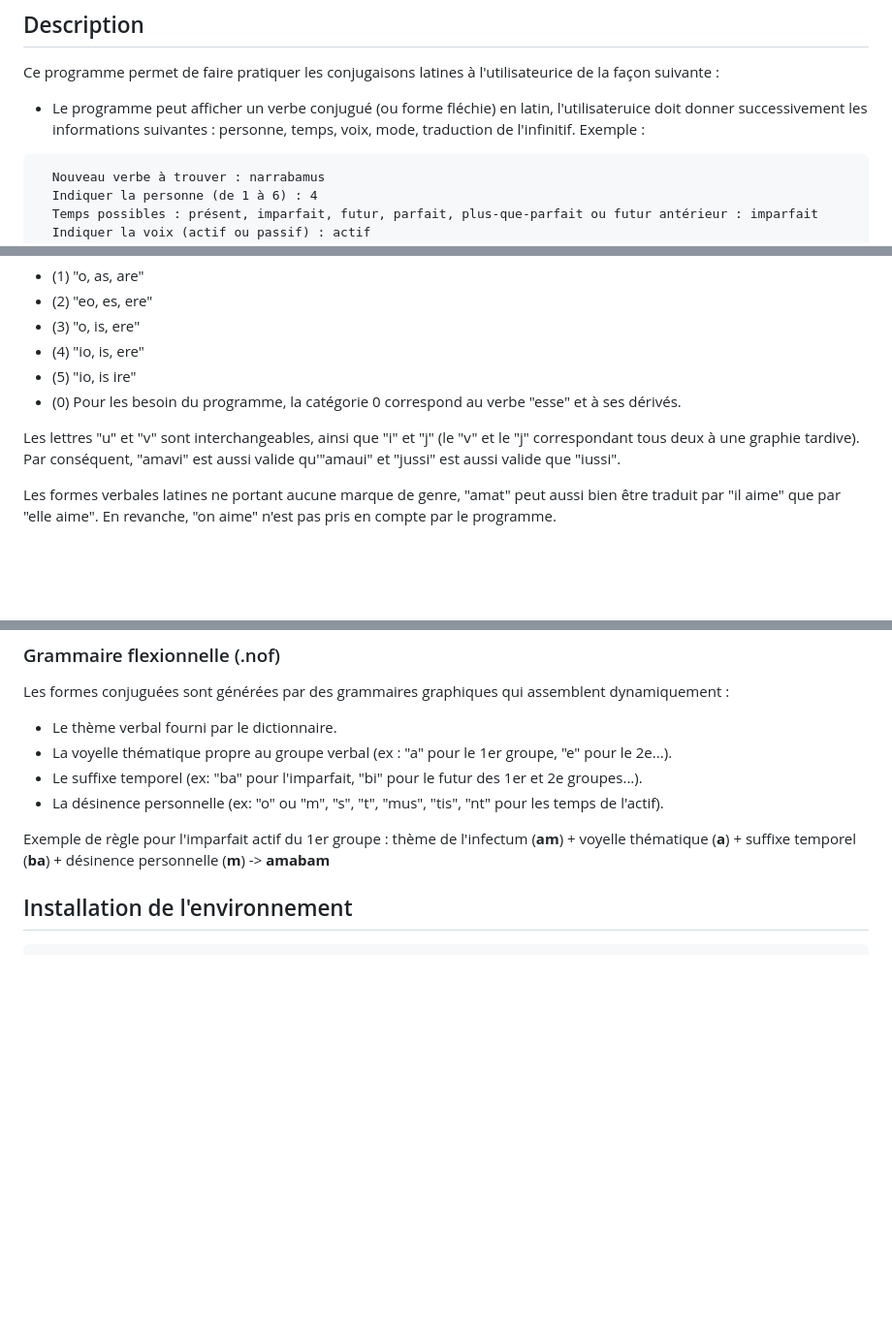
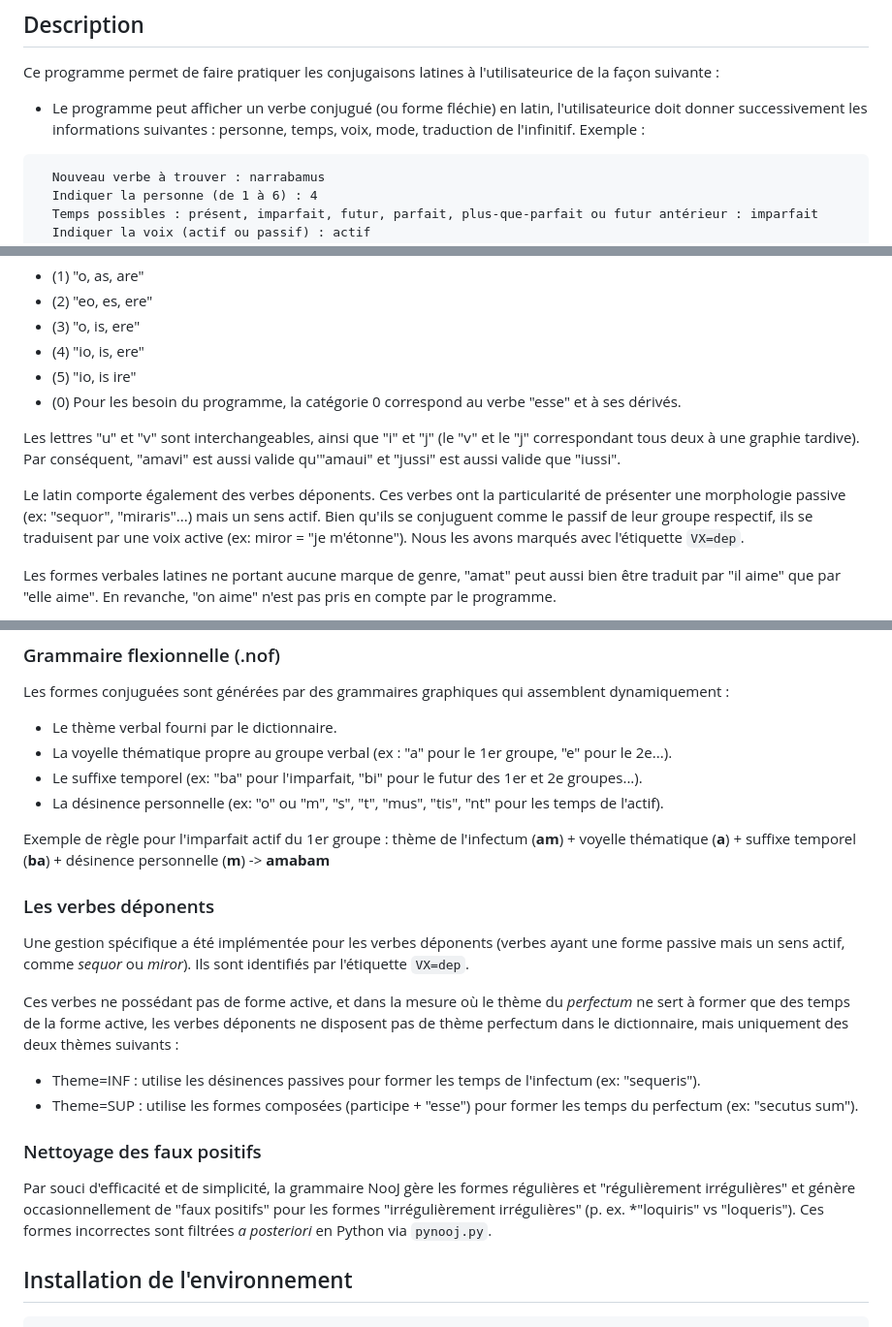
Before and after one commit to crispyfunicular/magister_conjugationis, a Markdown page: README.md, 3 parts joined by grey strips. Shown at 97% size. Drawn GitHub-style; blank space fills up the shorter version.

Commit message:
màj README verbes déponents

````diff
--- a/README.md
+++ b/README.md
@@ -6,7 +6,7 @@ Ce site permet de s'entraîner aux conjugaisons latines en proposant des exercic
 
 ## Description
 Ce programme permet de faire pratiquer les conjugaisons latines à l'utilisateurice de la façon suivante :
-- Le programme peut afficher un verbe conjugué (ou forme fléchie) en latin, l'utilisateruice doit donner successivement les informations suivantes : personne, temps, voix, mode, traduction de l'infinitif. Exemple :
+- Le programme peut afficher un verbe conjugué (ou forme fléchie) en latin, l'utilisateurice doit donner successivement les informations suivantes : personne, temps, voix, mode, traduction de l'infinitif. Exemple :
 ```
   Nouveau verbe à trouver : narrabamus
   Indiquer la personne (de 1 à 6) : 4
@@ -42,6 +42,8 @@ Les verbes latins sont en effet classés en groupes. Le programme utilise la cla
 
 Les lettres "u" et "v" sont interchangeables, ainsi que "i" et "j" (le "v" et le "j" correspondant tous deux à une graphie tardive). Par conséquent, "amavi" est aussi valide qu'"amaui" et "jussi" est aussi valide que "iussi".
 
+Le latin comporte également des verbes déponents. Ces verbes ont la particularité de présenter une morphologie passive (ex: "sequor", "miraris"...) mais un sens actif. Bien qu'ils se conjuguent comme le passif de leur groupe respectif, ils se traduisent par une voix active (ex: miror = "je m'étonne"). Nous les avons marqués avec l'étiquette `VX=dep`.
+
 Les formes verbales latines ne portant aucune marque de genre, "amat" peut aussi bien être traduit par "il aime" que par "elle aime". En revanche, "on aime" n'est pas pris en compte par le programme.
 
 Lorsqu'un verbe latin admet plusieurs traductions en français, n'importe laquelle de celles-ci est admise par le programme (p. ex. : "legere" = lire, ceuillir, choisir).
@@ -74,6 +76,15 @@ Les formes conjuguées sont générées par des grammaires graphiques qui assemb
 
 Exemple de règle pour l'imparfait actif du 1er groupe : thème de l'infectum (**am**) + voyelle thématique (**a**) + suffixe temporel (**ba**) + désinence personnelle (**m**) -> **amabam**
 
+### Les verbes déponents
+Une gestion spécifique a été implémentée pour les verbes déponents (verbes ayant une forme passive mais un sens actif, comme *sequor* ou *miror*). Ils sont identifiés par l'étiquette `VX=dep`.
+
+Ces verbes ne possédant pas de forme active, et dans la mesure où le thème du *perfectum* ne sert à former que des temps de la forme active, les verbes déponents ne disposent pas de thème perfectum dans le dictionnaire, mais uniquement des deux thèmes suivants :
+- Theme=INF : utilise les désinences passives pour former les temps de l'infectum (ex: "sequeris").
+- Theme=SUP : utilise les formes composées (participe + "esse") pour former les temps du perfectum (ex: "secutus sum").
+
+### Nettoyage des faux positifs
+Par souci d'efficacité et de simplicité, la grammaire NooJ gère les formes régulières et "régulièrement irrégulières" et génère occasionnellement de "faux positifs" pour les formes "irrégulièrement irrégulières" (p. ex. *"loquiris" vs "loqueris"). Ces formes incorrectes sont filtrées *a posteriori* en Python via `pynooj.py`.
 
 ## Installation de l'environnement
 ```bash
````
